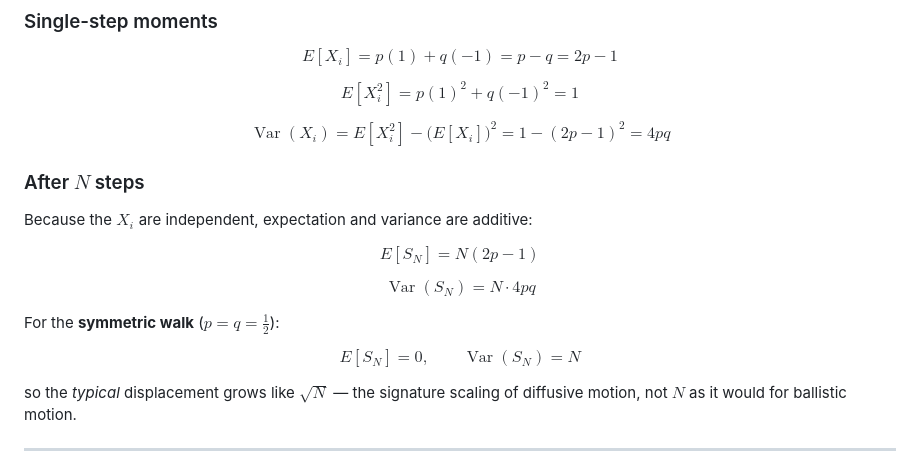
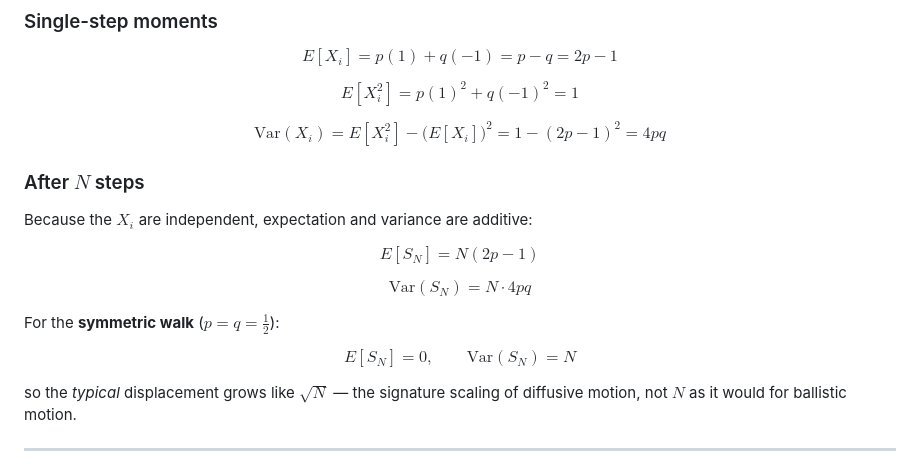
Before and after one commit to 001-Long-Fingers/Numerical-Methods-Laboratory, a Markdown page: statistics/random_walk.md, the part around one of its changes. Drawn GitHub-style.

```diff
--- a/statistics/random_walk.md
+++ b/statistics/random_walk.md
@@ -47,7 +45,7 @@ E[X_i^2] = p(1)^2 + q(-1)^2 = 1
 $$
 
 $$
-\operatorname{Var}(X_i) = E[X_i^2] - \big(E[X_i]\big)^2 = 1 - (2p-1)^2 = 4pq
+\text{Var}(X_i) = E[X_i^2] - \big(E[X_i]\big)^2 = 1 - (2p-1)^2 = 4pq
 $$
 
 ### After $N$ steps
@@ -59,13 +57,13 @@ E[S_N] = N(2p - 1)
 $$
 
 $$
-\operatorname{Var}(S_N) = N \cdot 4pq
+\text{Var}(S_N) = N \cdot 4pq
 $$
 
 For the **symmetric walk** ($p = q = \tfrac12$):
 
 $$
-E[S_N] = 0, \qquad \operatorname{Var}(S_N) = N
+E[S_N] = 0, \qquad \text{Var}(S_N) = N
 $$
 
 so the *typical* displacement grows like $\sqrt{N}$ — the signature scaling of diffusive motion, not $N$ as it would for ballistic motion.
```
Also changed, not shown: other parts of statistics/random_walk.md (+2 -4 lines).
